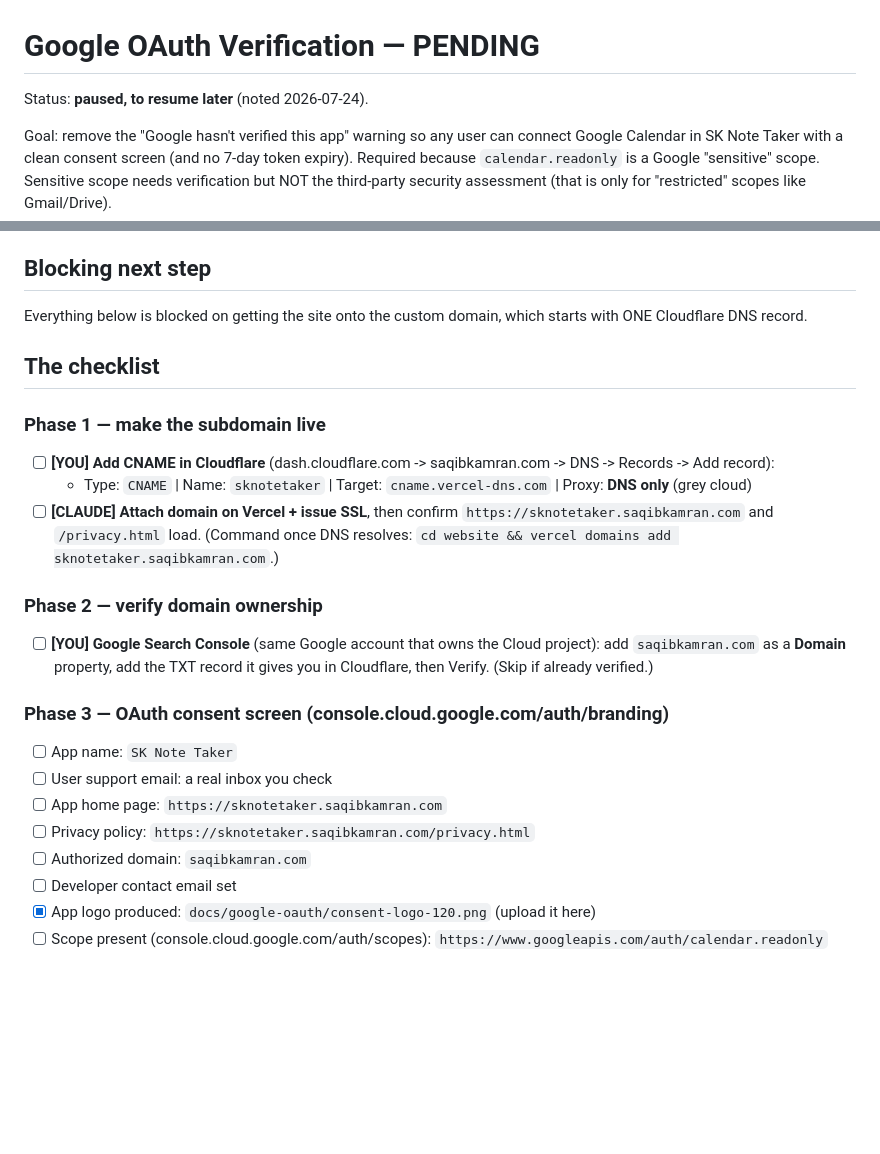
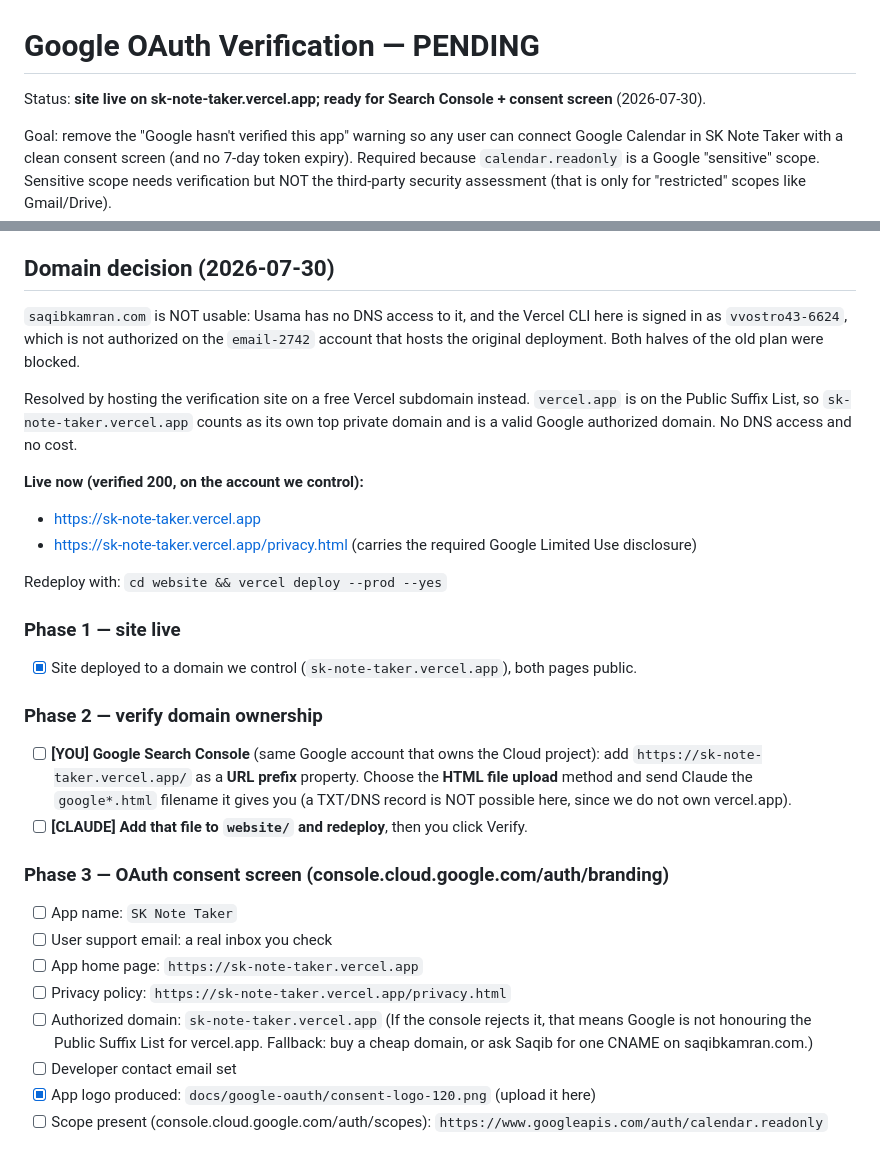
Before and after one commit to Usama309/sk-note-taker, a Markdown page: docs/google-oauth-verification.md, 2 parts joined by grey strips. Rendered like a GitHub page; blank space fills up the shorter version.

Commit message:
OAuth verification: move the site to a domain we actually control
saqibkamran.com is unusable (no DNS access), and the Vercel CLI here is not
authorized on the account hosting the original deployment, so both halves of
the old plan were blocked.

vercel.app is on the Public Suffix List, so sk-note-taker.vercel.app is its
own top private domain and works as a Google authorized domain, with no DNS
access and no cost. Deployed there and verified both pages return 200 with
the required Limited Use disclosure.

Checklist updated: Search Console now needs an HTML-file upload (a TXT record
is impossible on a domain we do not own), and the consent-screen values point
at the new host, with a documented fallback if Google rejects a PSL subdomain.

Co-Authored-By: Claude Opus 4.8 <noreply@anthropic.com>

```diff
--- a/docs/google-oauth-verification.md
+++ b/docs/google-oauth-verification.md
@@ -1,6 +1,6 @@
 # Google OAuth Verification — PENDING
 
-Status: **paused, to resume later** (noted 2026-07-24).
+Status: **site live on sk-note-taker.vercel.app; ready for Search Console + consent screen** (2026-07-30).
 
 Goal: remove the "Google hasn't verified this app" warning so any user can connect Google
 Calendar in SK Note Taker with a clean consent screen (and no 7-day token expiry). Required
@@ -22,28 +22,40 @@ NOT the third-party security assessment (that is only for "restricted" scopes li
     Google "Limited Use" disclosure).
 - App also hardened: connect flow times out after 3 min and has a Cancel button.
 
-## Blocking next step
-Everything below is blocked on getting the site onto the custom domain, which starts with ONE
-Cloudflare DNS record.
+## Domain decision (2026-07-30)
 
-## The checklist
+`saqibkamran.com` is NOT usable: Usama has no DNS access to it, and the Vercel CLI here is signed
+in as `vvostro43-6624`, which is not authorized on the `email-2742` account that hosts the original
+deployment. Both halves of the old plan were blocked.
 
-### Phase 1 — make the subdomain live
-- [ ] **[YOU] Add CNAME in Cloudflare** (dash.cloudflare.com -> saqibkamran.com -> DNS -> Records -> Add record):
-  - Type: `CNAME`  |  Name: `sknotetaker`  |  Target: `cname.vercel-dns.com`  |  Proxy: **DNS only** (grey cloud)
-- [ ] **[CLAUDE] Attach domain on Vercel + issue SSL**, then confirm `https://sknotetaker.saqibkamran.com` and `/privacy.html` load.
-      (Command once DNS resolves: `cd website && vercel domains add sknotetaker.saqibkamran.com`.)
+Resolved by hosting the verification site on a free Vercel subdomain instead. `vercel.app` is on the
+Public Suffix List, so `sk-note-taker.vercel.app` counts as its own top private domain and is a valid
+Google authorized domain. No DNS access and no cost.
+
+**Live now (verified 200, on the account we control):**
+- https://sk-note-taker.vercel.app
+- https://sk-note-taker.vercel.app/privacy.html  (carries the required Google Limited Use disclosure)
+
+Redeploy with: `cd website && vercel deploy --prod --yes`
+
+### Phase 1 — site live
+- [x] Site deployed to a domain we control (`sk-note-taker.vercel.app`), both pages public.
 
 ### Phase 2 — verify domain ownership
-- [ ] **[YOU] Google Search Console** (same Google account that owns the Cloud project): add `saqibkamran.com`
-      as a **Domain** property, add the TXT record it gives you in Cloudflare, then Verify. (Skip if already verified.)
+- [ ] **[YOU] Google Search Console** (same Google account that owns the Cloud project): add
+      `https://sk-note-taker.vercel.app/` as a **URL prefix** property. Choose the **HTML file upload**
+      method and send Claude the `google*.html` filename it gives you (a TXT/DNS record is NOT possible
+      here, since we do not own vercel.app).
+- [ ] **[CLAUDE] Add that file to `website/` and redeploy**, then you click Verify.
 
 ### Phase 3 — OAuth consent screen (console.cloud.google.com/auth/branding)
 - [ ] App name: `SK Note Taker`
 - [ ] User support email: a real inbox you check
-- [ ] App home page: `https://sknotetaker.saqibkamran.com`
-- [ ] Privacy policy: `https://sknotetaker.saqibkamran.com/privacy.html`
-- [ ] Authorized domain: `saqibkamran.com`
+- [ ] App home page: `https://sk-note-taker.vercel.app`
+- [ ] Privacy policy: `https://sk-note-taker.vercel.app/privacy.html`
+- [ ] Authorized domain: `sk-note-taker.vercel.app`
+      (If the console rejects it, that means Google is not honouring the Public Suffix List
+      for vercel.app. Fallback: buy a cheap domain, or ask Saqib for one CNAME on saqibkamran.com.)
 - [ ] Developer contact email set
 - [x] App logo produced: `docs/google-oauth/consent-logo-120.png` (upload it here)
 - [ ] Scope present (console.cloud.google.com/auth/scopes): `https://www.googleapis.com/auth/calendar.readonly`
```
